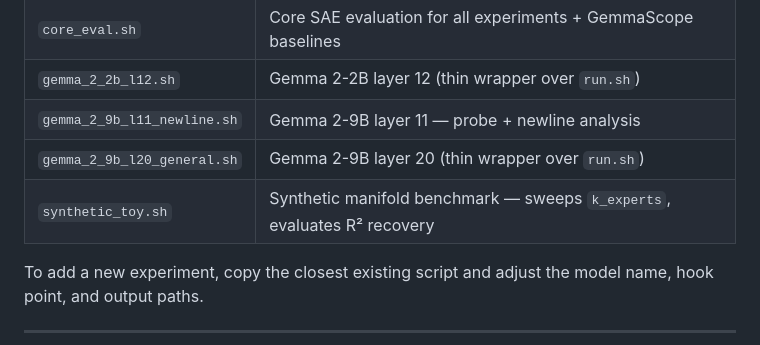
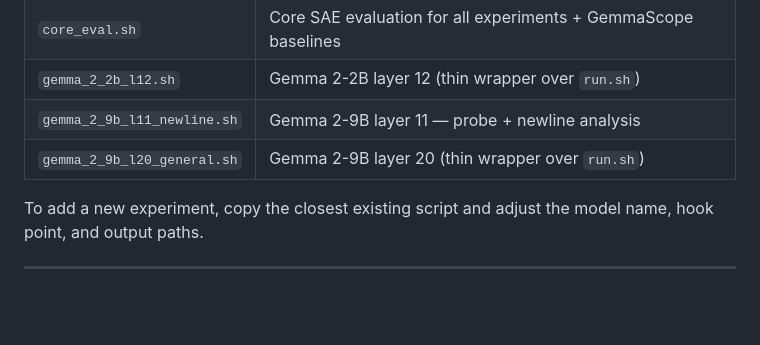
Before and after one commit to xXCoolinXx/SMIXAE, a Markdown page: README.md, the part around the change. Rendered like a GitHub page; blank space fills up the shorter version.

Commit message:
Remove synthetic_toy.sh from experiment list
Removed synthetic_toy.sh entry from the README.

```diff
--- a/README.md
+++ b/README.md
@@ -146,7 +146,6 @@ Each script in `experiments/` is self-contained: set the variables at the top an
 | `gemma_2_2b_l12.sh` | Gemma 2-2B layer 12 (thin wrapper over `run.sh`) |
 | `gemma_2_9b_l11_newline.sh` | Gemma 2-9B layer 11 — probe + newline analysis |
 | `gemma_2_9b_l20_general.sh` | Gemma 2-9B layer 20 (thin wrapper over `run.sh`) |
-| `synthetic_toy.sh` | Synthetic manifold benchmark — sweeps `k_experts`, evaluates R² recovery |
 
 To add a new experiment, copy the closest existing script and adjust the model name,
 hook point, and output paths.
```
